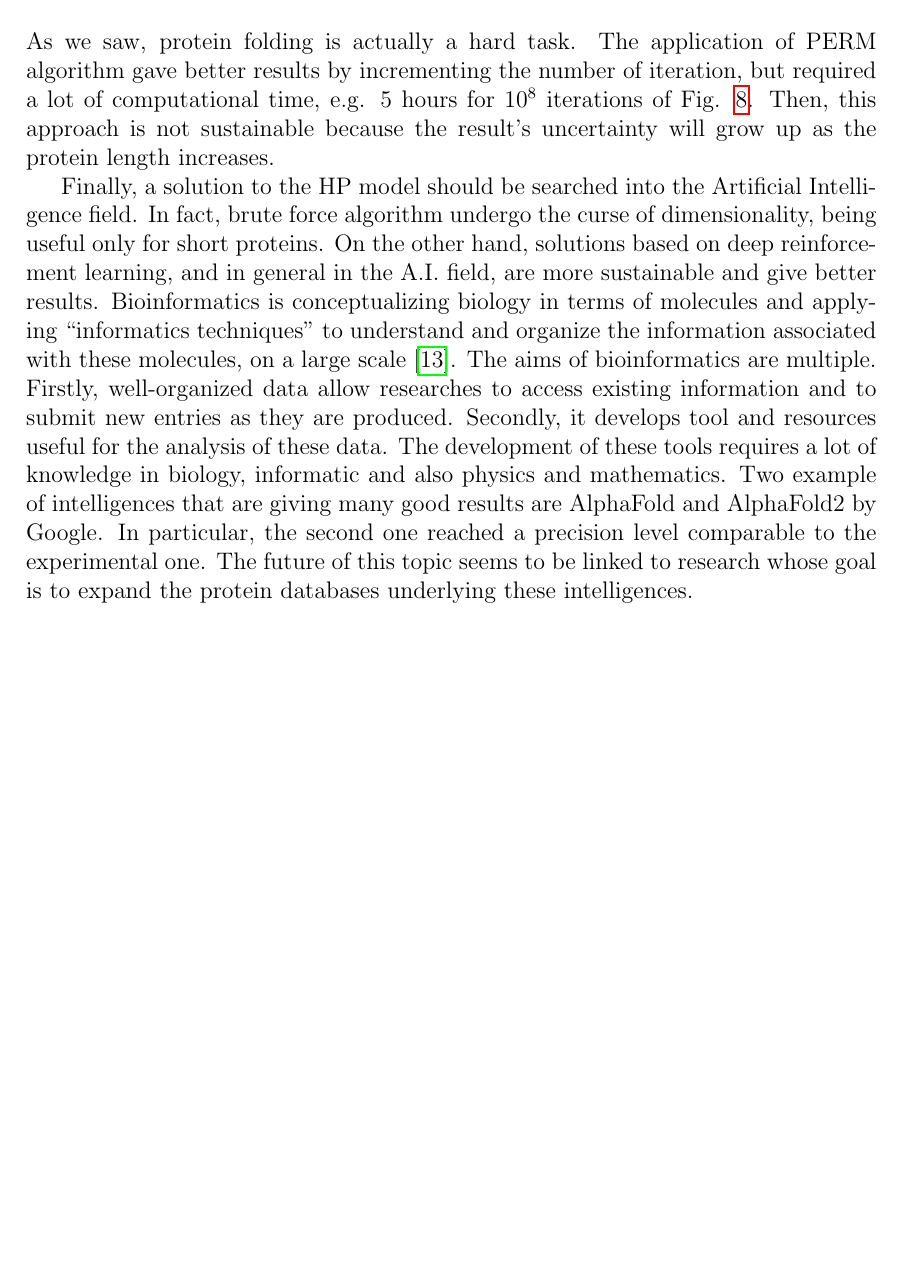
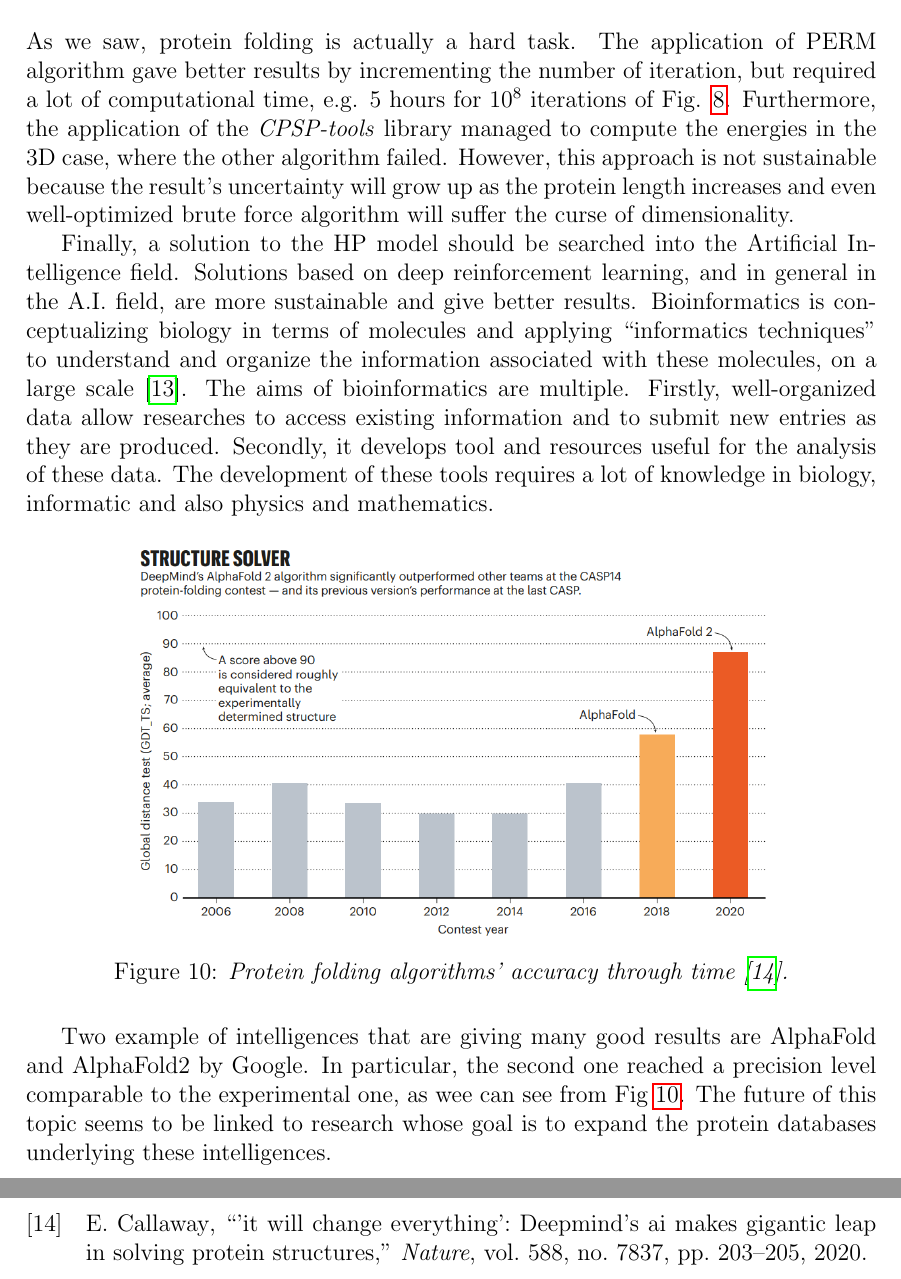
Before and after one commit to Grufoony/HP_model, a LaTeX paper (tex/main.tex, which reads tex/discussion.tex): part of page 18 of 19 before the commit and two parts of pages 18 and 20 of 20 after it, the two joined at a grey line, cut so that both start at the same text, the shorter picture padded with empty space. Compiled offline with pdfLaTeX.

Commit message:
alphafold

```diff
--- a/tex/discussion.tex
+++ b/tex/discussion.tex
@@ -1,17 +1,23 @@
 As we saw, protein folding is actually a hard task.
 The application of PERM algorithm gave better results by incrementing the number of iteration, but required a lot of computational time, e.g. 5 hours for $10^8$ iterations of Fig. \ref{fig:18_2}.
-Then, this approach is not sustainable because the result's uncertainty will grow up as the protein length increases.
+Furthermore, the application of the \emph{CPSP-tools} library managed to compute the energies in the 3D case, where the other algorithm failed.
+However, this approach is not sustainable because the result's uncertainty will grow up as the protein length increases and even well-optimized brute force algorithm will suffer the curse of dimensionality.
 
 % PARTE DI ISACCO
 
 Finally, a solution to the HP model should be searched into the Artificial Intelligence field.
-In fact, brute force algorithm undergo the curse of dimensionality, being useful only for short proteins.
-On the other hand, solutions based on deep reinforcement learning, and in general in the A.I. field, are more sustainable and give better results.
+Solutions based on deep reinforcement learning, and in general in the A.I. field, are more sustainable and give better results.
 Bioinformatics is conceptualizing biology in terms of molecules and applying ``informatics techniques'' to understand and organize the information associated with these molecules, on a large scale \cite{bioinfo}.
 The aims of bioinformatics are multiple.
 Firstly, well-organized data allow researches to access existing information and to submit new entries as they are produced.
 Secondly, it develops tool and resources useful for the analysis of these data.
 The development of these tools requires a lot of knowledge in biology, informatic and also physics and mathematics.
+\begin{figure}[H]
+    \centering
+    \includegraphics[width=.75\textwidth]{./img/alphafold.png}
+    \caption{\emph{Protein folding algorithms' accuracy through time \cite{alphafold}.}}
+    \label{fig:alphafold}
+\end{figure}
 Two example of intelligences that are giving many good results are AlphaFold and AlphaFold2 by Google.
-In particular, the second one reached a precision level comparable to the experimental one.
+In particular, the second one reached a precision level comparable to the experimental one, as wee can see from Fig \ref{fig:alphafold}.
 The future of this topic seems to be linked to research whose goal is to expand the protein databases underlying these intelligences.
```
Also changed, not shown: tex/biblio.bib (+10 -0 lines), tex/img/alphafold.png (added), tex/main.pdf.
